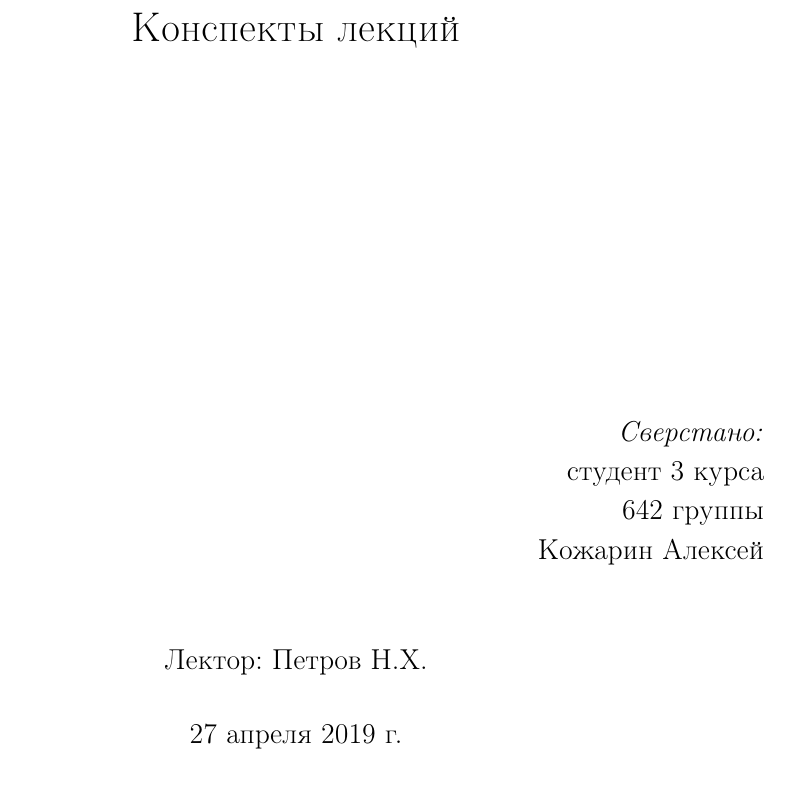
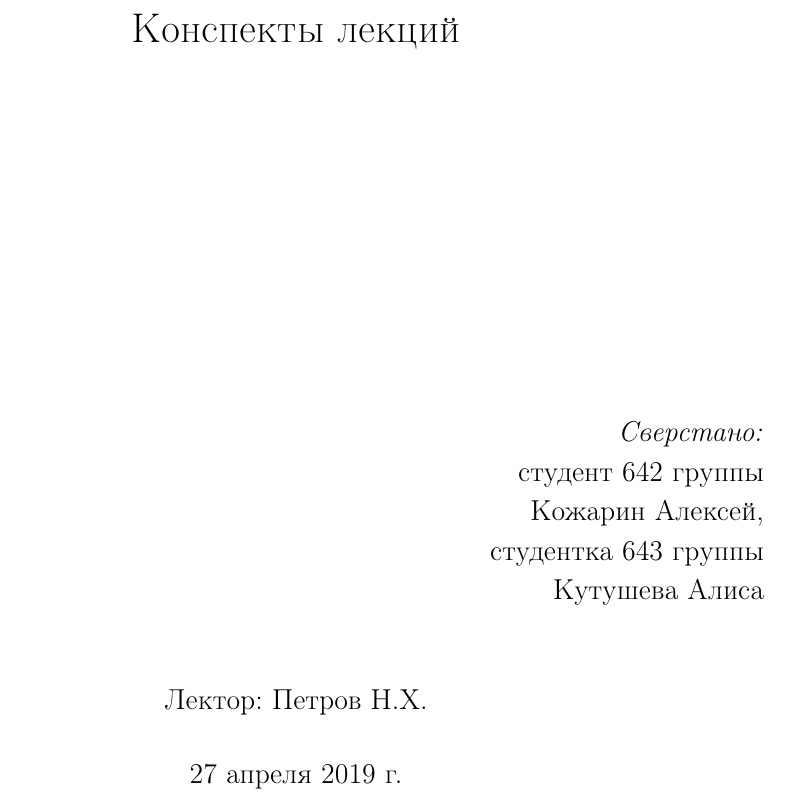
Before and after one commit to alekseik1/suprachemistry_latex, a LaTeX book (main.tex, which reads tech_stuff/title_page.tex): part of page 1 of 10, cut so that both start at the same text. Compiled offline with pdfLaTeX.

Commit message:
fix: добавил Алису в титульник

```diff
--- a/tech_stuff/title_page.tex
+++ b/tech_stuff/title_page.tex
@@ -16,9 +16,10 @@
 	{Конспекты лекций} \\
 	\vspace{2.5in}
 	\raggedleft \large \emph{Сверстано:}\\
-		студент 3 курса\\
-		642 группы\\
-		Кожарин Алексей \\
+		студент 642 группы\\
+		Кожарин Алексей, \\
+		студентка 643 группы \\
+		Кутушева Алиса
 }
 
 \date{\today} % Insert date here if you want it to appear below your name
```
